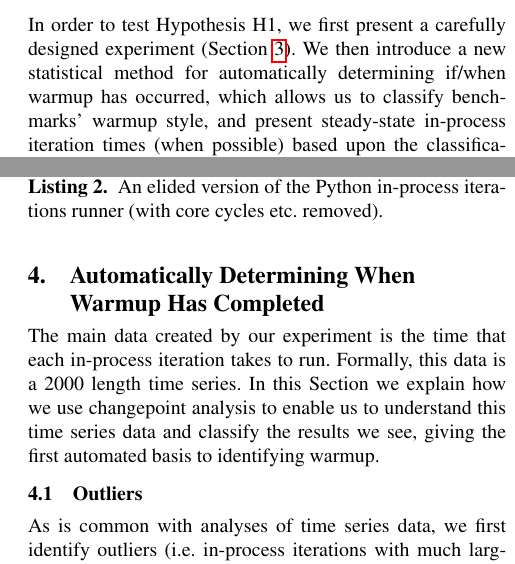
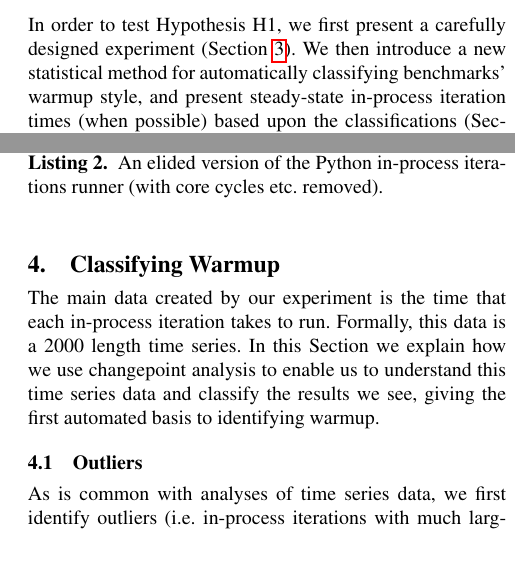
Before and after one commit to softdevteam/warmup_paper, a LaTeX paper (warmup.tex): two parts of the columns of pages 2 and 6 of 11, joined at a grey line, cut so that both start at the same text. Compiled offline with pdfLaTeX; a missing font is replaced by an installed copy or a similar font.

Commit message:
Use consistent terminology for what the changepoint analysis gives us.

```diff
--- a/warmup.tex
+++ b/warmup.tex
@@ -139,8 +139,7 @@ optimisations to be included in production VMs.
 
 \noindent In order to test Hypothesis H1, we first present a carefully designed
 experiment (Section~\ref{sec:methodology}). We then introduce a new
-statistical method for automatically determining if/when warmup has occurred,
-which allows us to classify benchmarks' warmup style, and present steady-state
+statistical method for automatically classifying benchmarks' warmup style, and present steady-state
 in-process iteration times (when possible) based upon the classifications
 (Section~\ref{sec:stats}). Since a number of cases fail to warmup in the
 traditional fashion, we then run a smaller experiment to understand how JIT
@@ -587,7 +586,7 @@ sys.stdout.write("%s\n" % json.dumps(js))
 \end{figure}
 
 
-\section{Automatically Determining When Warmup Has Completed}
+\section{Classifying Warmup}
 \label{sec:stats}
 
 The main data created by our experiment is the time that each in-process
```
